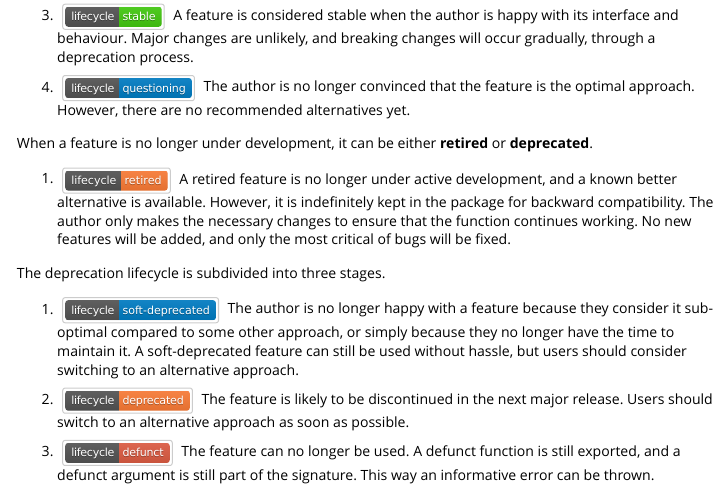
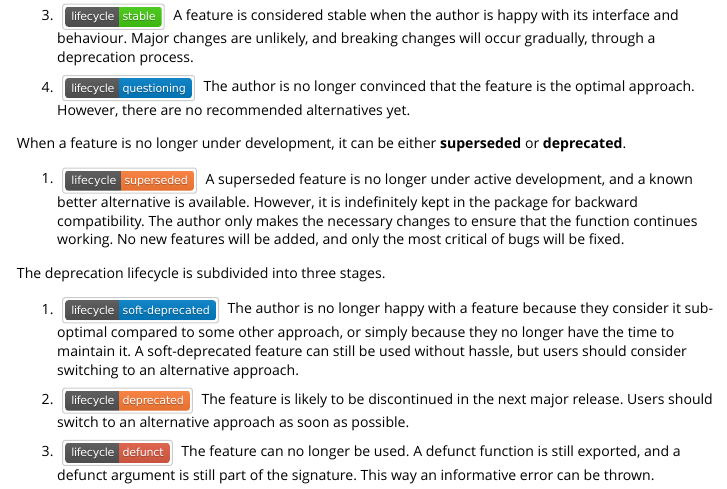
Before and after one commit to r-lib/lifecycle, an R Markdown document (vignettes/lifecycle.Rmd): the page in a window 1100 px wide, from 940 px down. Rendered offline with R 4.5, knitr and Pandoc, with nearby package versions.

Commit message:
Switch to "superseded"

```diff
--- a/vignettes/lifecycle.Rmd
+++ b/vignettes/lifecycle.Rmd
@@ -43,9 +43,9 @@ There are four __development__ stages.
 
 1. <img src="figures/lifecycle-questioning.svg" alt = "Questioning" style="vertical-align:middle" /> The author is no longer convinced that the feature is the optimal approach. However, there are no recommended alternatives yet.
 
-When a feature is no longer under development, it can be either __retired__ or __deprecated__.
+When a feature is no longer under development, it can be either __superseded__ or __deprecated__.
 
-1. <img src="figures/lifecycle-retired.svg" alt = "Retired" style="vertical-align:middle" /> A retired feature is no longer under active development, and a known better alternative is available. However, it is indefinitely kept in the package for backward compatibility. The author only makes the necessary changes to ensure that the function continues working. No new features will be added, and only the most critical of bugs will be fixed.
+1. <img src="figures/lifecycle-superseded.svg" alt = "Superseded" style="vertical-align:middle" /> A superseded feature is no longer under active development, and a known better alternative is available. However, it is indefinitely kept in the package for backward compatibility. The author only makes the necessary changes to ensure that the function continues working. No new features will be added, and only the most critical of bugs will be fixed.
 
 The deprecation lifecycle is subdivided into three stages.
 
```
Also changed, not shown: R/badge.R (+2 -1 lines), vignettes/figures/lifecycle-superseded.svg (added), 2 other files.
